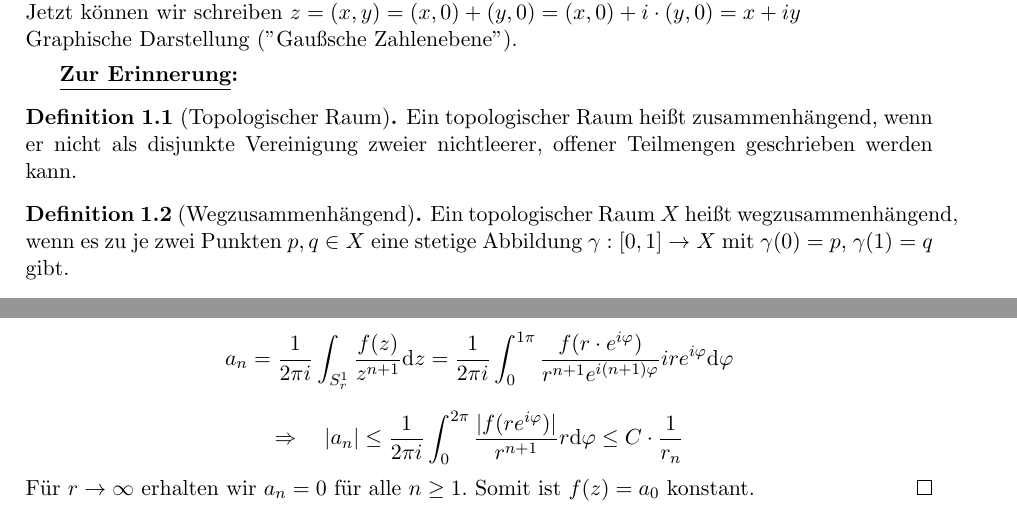
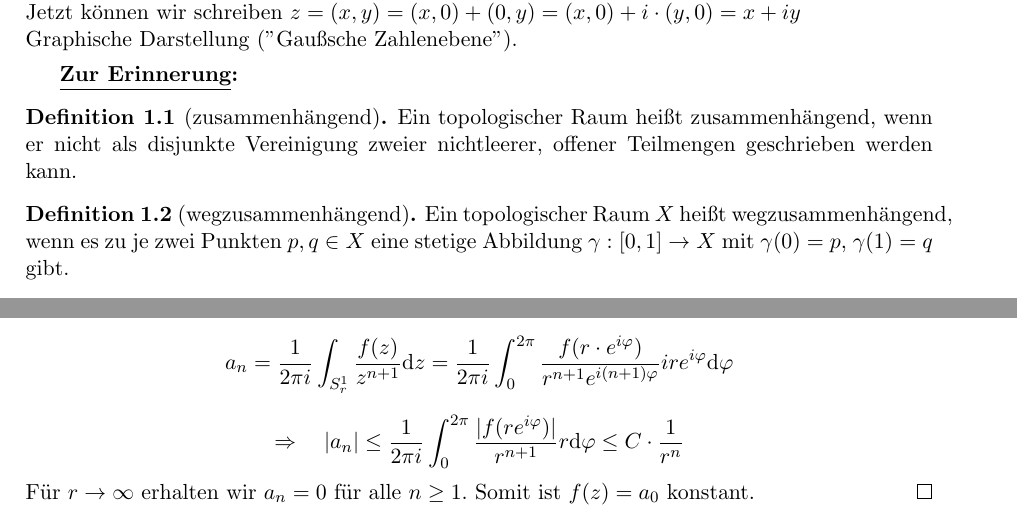
Before and after one commit to JannisKlingler/Jannis-Klingler, a LaTeX document (Funktionentheorie.tex): two parts of pages 3 and 22 of 60, joined at a grey line, cut so that both start at the same text. Compiled offline with pdfLaTeX.

Commit message:
Add files via upload
Version 3.1

```diff
--- a/Funktionentheorie.tex
+++ b/Funktionentheorie.tex
@@ -71,18 +71,18 @@
 		wir definieren einen Absolutbetrag $|z| = \sqrt{z\overline{z}}\in \mathbb{R}$, denn
 		$z\cdot\overline{z} \in \mathbb{R} =\{ z\in \mathbb{C} \mid z=\overline{z} \} =
 		\{ (x,0)\mid x\in\mathbb{R} \} \subset \mathbb{C}$ \\
-		Jetzt können wir schreiben $z=(x,y)=(x,0)+(y,0)=(x,0)+i\cdot (y,0)=x+iy$ \\
+		Jetzt können wir schreiben $z=(x,y)=(x,0)+(0,y)=(x,0)+i\cdot (y,0)=x+iy$ \\
 		Graphische Darstellung ("Gaußsche Zahlenebene").
 	\end{repetition}
 
 	\textbf{\underline{Zur Erinnerung}:}
 
-	\begin{definition}[Topologischer Raum]
+	\begin{definition}[zusammenhängend]
 		Ein topologischer Raum heißt zusammenhängend, wenn er nicht als disjunkte Vereinigung zweier
 		nichtleerer, offener Teilmengen geschrieben werden kann.
 	\end{definition}
 
-	\begin{definition}[Wegzusammenhängend]
+	\begin{definition}[wegzusammenhängend]
 		Ein topologischer Raum $X$ heißt wegzusammenhängend, wenn es zu je zwei Punkten
 		$p,q\in X$ eine stetige Abbildung $\gamma :[0,1]\to X$ mit $\gamma (0)=p$, $\gamma (1)=q$
 		gibt.
@@ -1262,10 +1262,10 @@
 		$f$ beschränkt, das heißt es existiert $C\in\mathbb{R}$, sd. $|f(z)|\leq C$ für alle
 		$z\in\mathbb{C}$. Schreibe $f(z)=\sum_{n=0}^{\infty} a_n z^n$. Für $r>0$ gilt
 		\[a_n=\frac{1}{2\pi i}\int_{S_r^1}\frac{f(z)}{z^{n+1}}\mathrm{d}z =
-		\frac{1}{2\pi i}\int_0^{1\pi}\frac{f(r\cdot e^{i\varphi})}{r^{n+1}e^{i(n+1)\varphi}}ire^{i\varphi}
+		\frac{1}{2\pi i}\int_0^{2\pi}\frac{f(r\cdot e^{i\varphi})}{r^{n+1}e^{i(n+1)\varphi}}ire^{i\varphi}
 		\mathrm{d}\varphi \]
 		\[ \Rightarrow\quad |a_n|\leq \frac{1}{2\pi i}\int_0^{2\pi}\frac{|f(re^{i\varphi})|}{r^{n+1}}r
-		\mathrm{d}\varphi\leq C\cdot \frac{1}{r_n} \]
+		\mathrm{d}\varphi\leq C\cdot \frac{1}{r^n} \]
 		Für $r\to\infty$ erhalten wir $a_n =0$ für alle $n\geq 1$. Somit ist $f(z)=a_0$ konstant.
 	\end{proof}
 
```
Also changed, not shown: Funktionentheorie.pdf, Funktionentheorie.tex (4 more changed lines).
